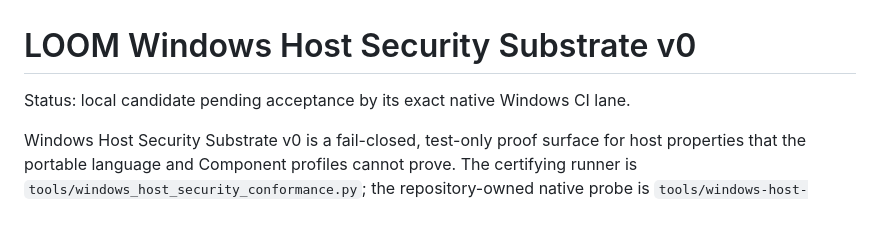
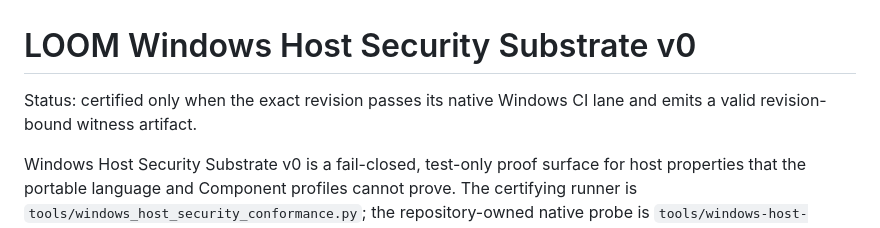
Before and after one commit to umbraaeternaa/loom, a Markdown page: docs/windows_host_security_v0.md, the part around the change. GitHub-like rendering.

Commit message:
docs: mark Windows host certification contract

```diff
--- a/docs/windows_host_security_v0.md
+++ b/docs/windows_host_security_v0.md
@@ -1,6 +1,7 @@
 # LOOM Windows Host Security Substrate v0
 
-Status: local candidate pending acceptance by its exact native Windows CI lane.
+Status: certified only when the exact revision passes its native Windows CI
+lane and emits a valid revision-bound witness artifact.
 
 Windows Host Security Substrate v0 is a fail-closed, test-only proof surface for
 host properties that the portable language and Component profiles cannot prove.
```
